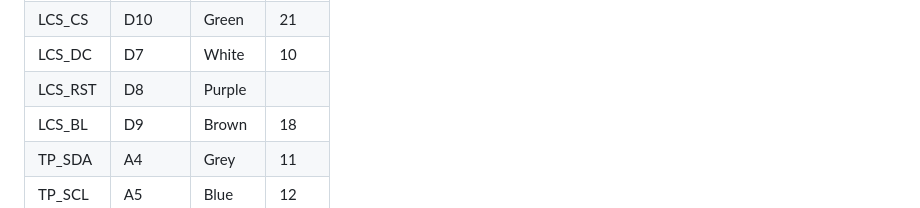
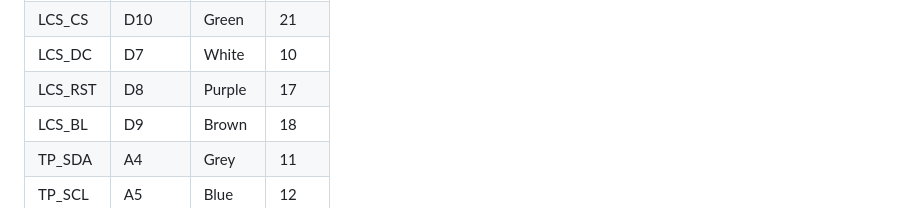
Before and after one commit to rsov/rusty_bucket_face, a Markdown page: docs/README.md, the part around the change. GitHub-like rendering.

Commit message:
Add lcd reset pin

```diff
--- a/docs/README.md
+++ b/docs/README.md
@@ -35,7 +35,7 @@ Connection to Arduino Nano ESP32
 | SCLK    | D13     | Orange | 48   |
 | LCS_CS  | D10     | Green  | 21   |
 | LCS_DC  | D7      | White  | 10   |
-| LCS_RST | D8      | Purple |      |
+| LCS_RST | D8      | Purple | 17   |
 | LCS_BL  | D9      | Brown  | 18   |
 | TP_SDA  | A4      | Grey   | 11   |
 | TP_SCL  | A5      | Blue   | 12   |
```
